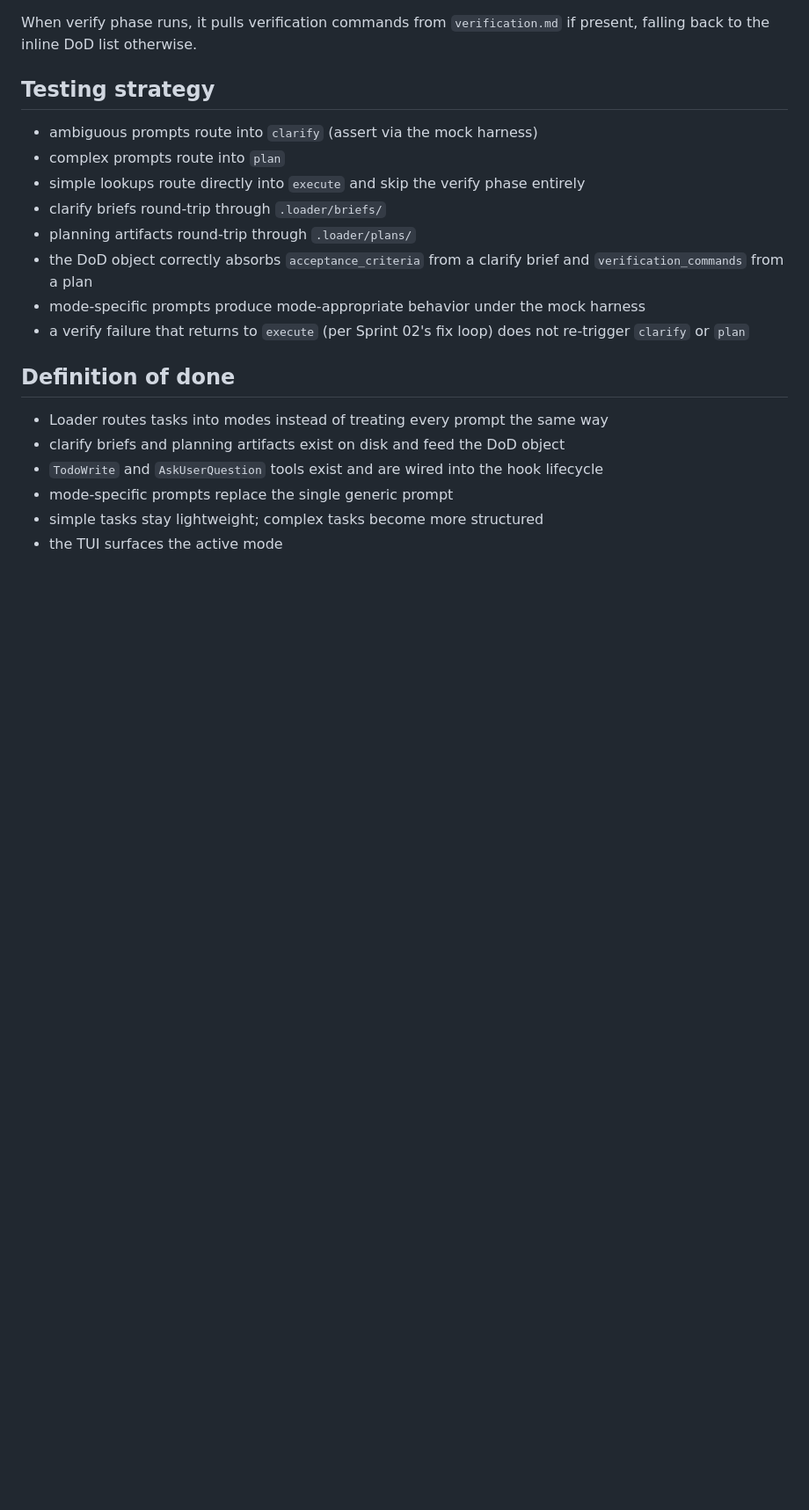
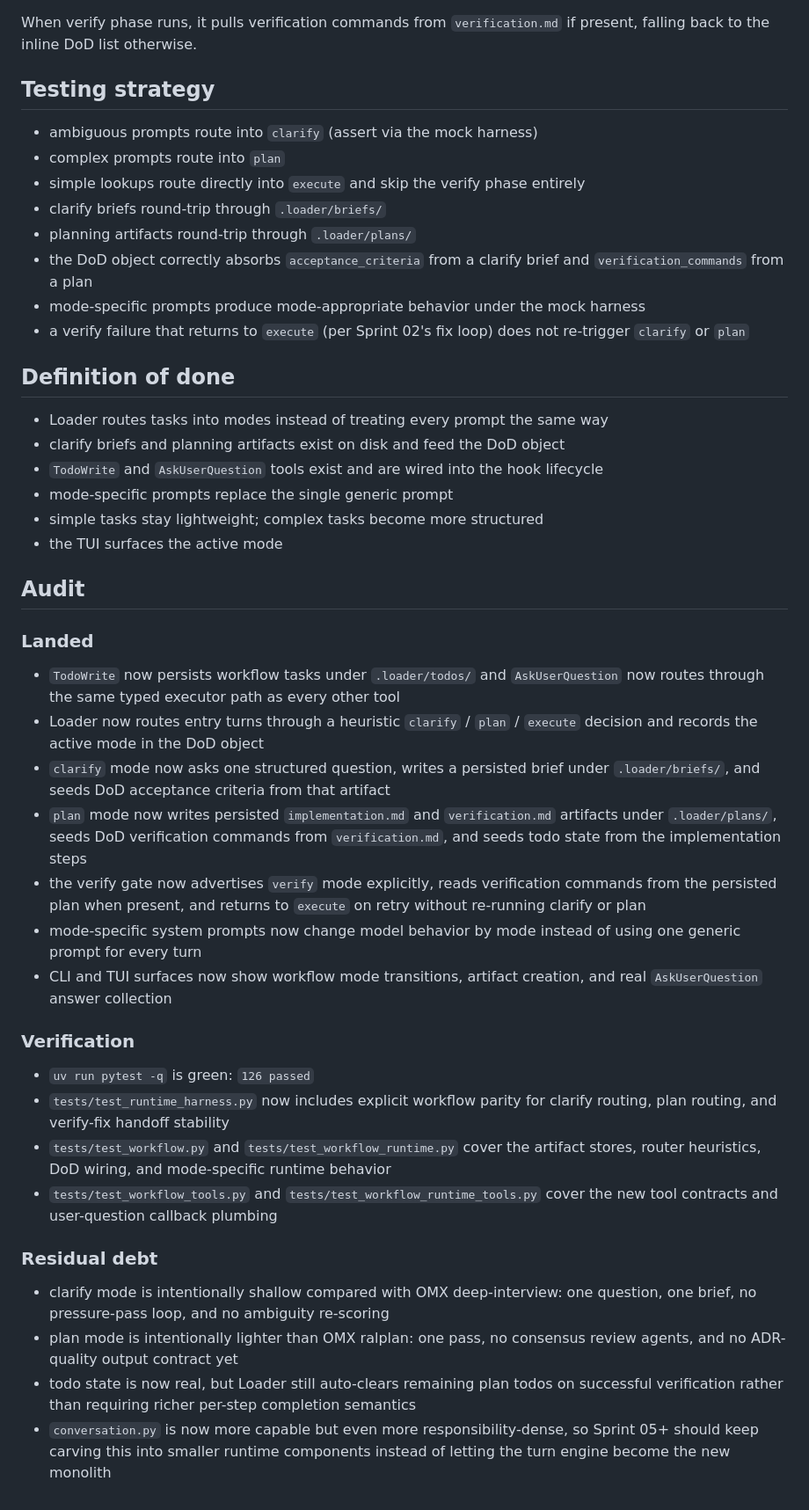
Before and after one commit to tenseleyFlow/loader, a Markdown page: .docs/sprints/sprint04.md, the part around the change. Shown at 88% size. Drawn GitHub-style; blank space fills up the shorter version.

Commit message:
Audit Sprint 04 workflow rollout

```diff
--- a/.docs/sprints/sprint04.md
+++ b/.docs/sprints/sprint04.md
@@ -113,3 +113,29 @@ When verify phase runs, it pulls verification commands from `verification.md` if
 - mode-specific prompts replace the single generic prompt
 - simple tasks stay lightweight; complex tasks become more structured
 - the TUI surfaces the active mode
+
+## Audit
+
+### Landed
+
+- `TodoWrite` now persists workflow tasks under `.loader/todos/` and `AskUserQuestion` now routes through the same typed executor path as every other tool
+- Loader now routes entry turns through a heuristic `clarify` / `plan` / `execute` decision and records the active mode in the DoD object
+- `clarify` mode now asks one structured question, writes a persisted brief under `.loader/briefs/`, and seeds DoD acceptance criteria from that artifact
+- `plan` mode now writes persisted `implementation.md` and `verification.md` artifacts under `.loader/plans/`, seeds DoD verification commands from `verification.md`, and seeds todo state from the implementation steps
+- the verify gate now advertises `verify` mode explicitly, reads verification commands from the persisted plan when present, and returns to `execute` on retry without re-running clarify or plan
+- mode-specific system prompts now change model behavior by mode instead of using one generic prompt for every turn
+- CLI and TUI surfaces now show workflow mode transitions, artifact creation, and real `AskUserQuestion` answer collection
+
+### Verification
+
+- `uv run pytest -q` is green: `126 passed`
+- `tests/test_runtime_harness.py` now includes explicit workflow parity for clarify routing, plan routing, and verify-fix handoff stability
+- `tests/test_workflow.py` and `tests/test_workflow_runtime.py` cover the artifact stores, router heuristics, DoD wiring, and mode-specific runtime behavior
+- `tests/test_workflow_tools.py` and `tests/test_workflow_runtime_tools.py` cover the new tool contracts and user-question callback plumbing
+
+### Residual debt
+
+- clarify mode is intentionally shallow compared with OMX deep-interview: one question, one brief, no pressure-pass loop, and no ambiguity re-scoring
+- plan mode is intentionally lighter than OMX ralplan: one pass, no consensus review agents, and no ADR-quality output contract yet
+- todo state is now real, but Loader still auto-clears remaining plan todos on successful verification rather than requiring richer per-step completion semantics
+- `conversation.py` is now more capable but even more responsibility-dense, so Sprint 05+ should keep carving this into smaller runtime components instead of letting the turn engine become the new monolith
```
Also changed, not shown: .docs/PARITY.md (+24 -8 lines).
